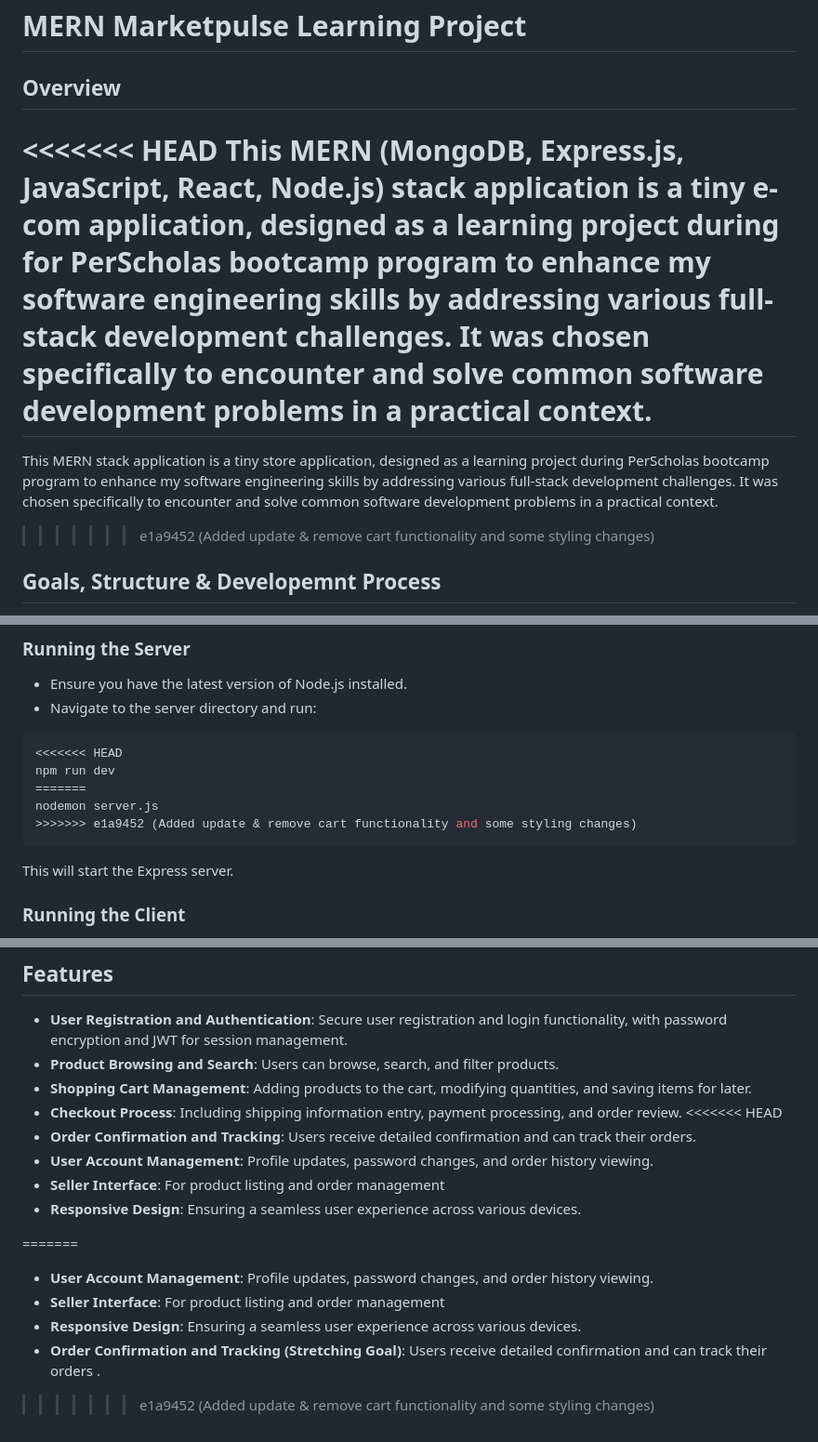
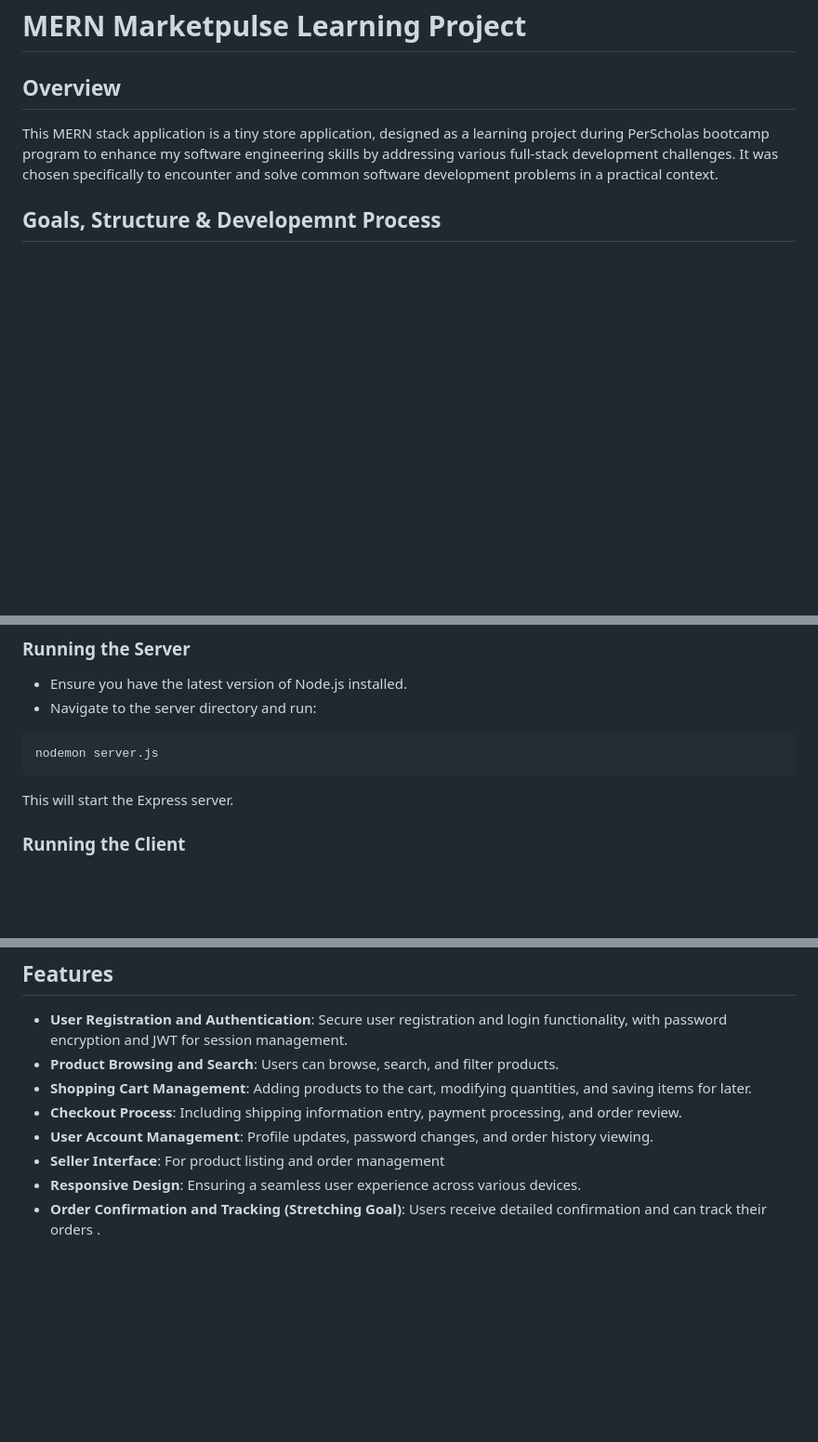
Before and after one commit to besioini/e-com-app-client, a Markdown page: README.md, 3 parts joined by grey strips. Shown: that part at 93% size. GitHub-like rendering; blank space fills up the shorter version.

````diff
--- a/README.md
+++ b/README.md
@@ -2,11 +2,7 @@
 # MERN Marketpulse Learning Project
 
 ## Overview
-<<<<<<< HEAD
-This MERN (MongoDB, Express.js, JavaScript, React, Node.js) stack application is a tiny e-com application, designed as a learning project during for PerScholas bootcamp program to enhance my software engineering skills by addressing various full-stack development challenges. It was chosen specifically to encounter and solve common software development problems in a practical context.
-=======
 This MERN stack application is a tiny store application, designed as a learning project during PerScholas bootcamp program to enhance my software engineering skills by addressing various full-stack development challenges. It was chosen specifically to encounter and solve common software development problems in a practical context.
->>>>>>> e1a9452 (Added update & remove cart functionality and some styling changes)
 
 ## Goals, Structure & Developemnt Process
 Building a project that cumulatively encompasses various aspects of software engineering, from database management to frontend development.
@@ -46,11 +42,7 @@ This command will install all necessary dependencies for each part of the projec
 - Ensure you have the latest version of Node.js installed.
 - Navigate to the server directory and run:
 ```bash
-<<<<<<< HEAD
-npm run dev
-=======
 nodemon server.js
->>>>>>> e1a9452 (Added update & remove cart functionality and some styling changes)
 ```
 This will start the Express server.
 
@@ -77,16 +69,7 @@ This will launch the client-side application.
 - **Product Browsing and Search**: Users can browse, search, and filter products.
 - **Shopping Cart Management**: Adding products to the cart, modifying quantities, and saving items for later.
 - **Checkout Process**: Including shipping information entry, payment processing, and order review.
-<<<<<<< HEAD
-- **Order Confirmation and Tracking**: Users receive detailed confirmation and can track their orders.
-- **User Account Management**: Profile updates, password changes, and order history viewing.
-- **Seller Interface**: For product listing and order management
-- **Responsive Design**: Ensuring a seamless user experience across various devices.
-
-
-=======
 - **User Account Management**: Profile updates, password changes, and order history viewing.
 - **Seller Interface**: For product listing and order management
 - **Responsive Design**: Ensuring a seamless user experience across various devices.
 - **Order Confirmation and Tracking (Stretching Goal)**: Users receive detailed confirmation and can track their orders .
->>>>>>> e1a9452 (Added update & remove cart functionality and some styling changes)
````
